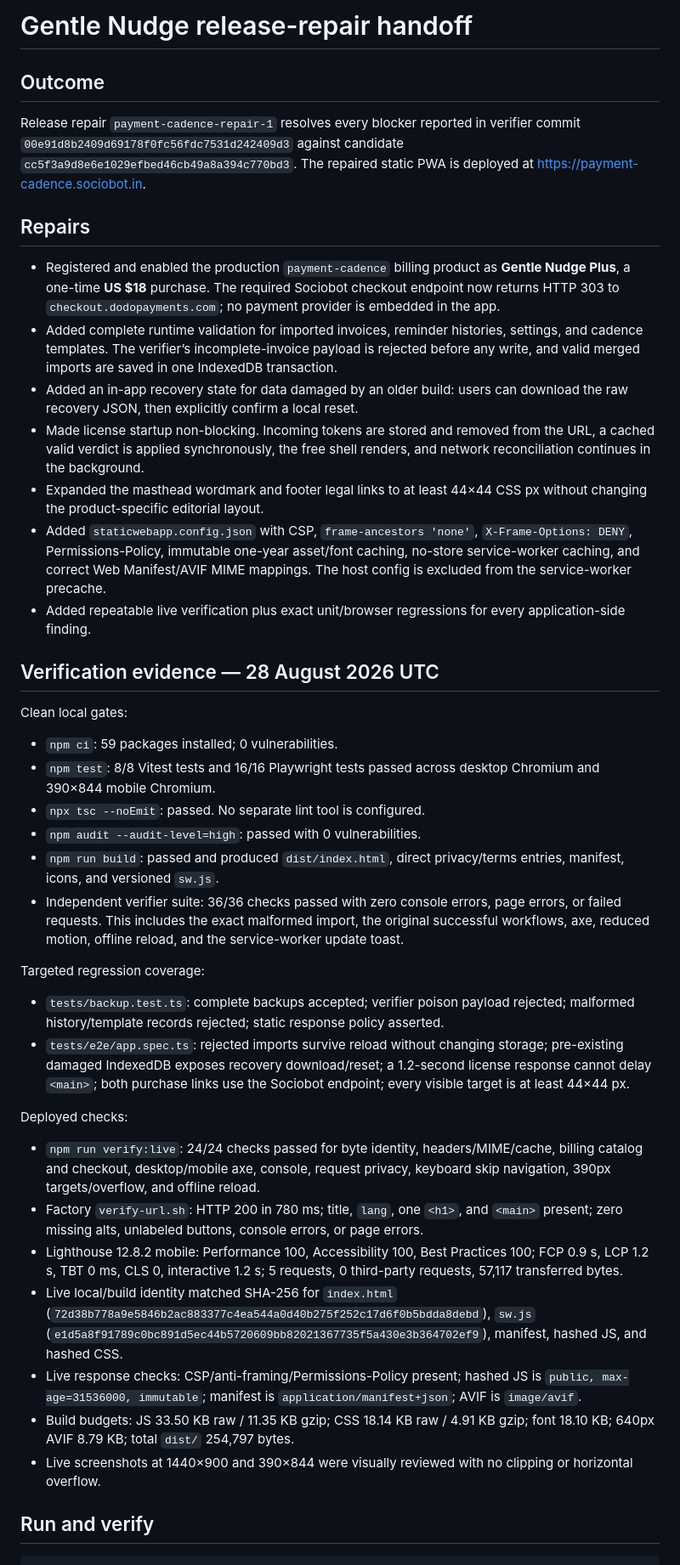
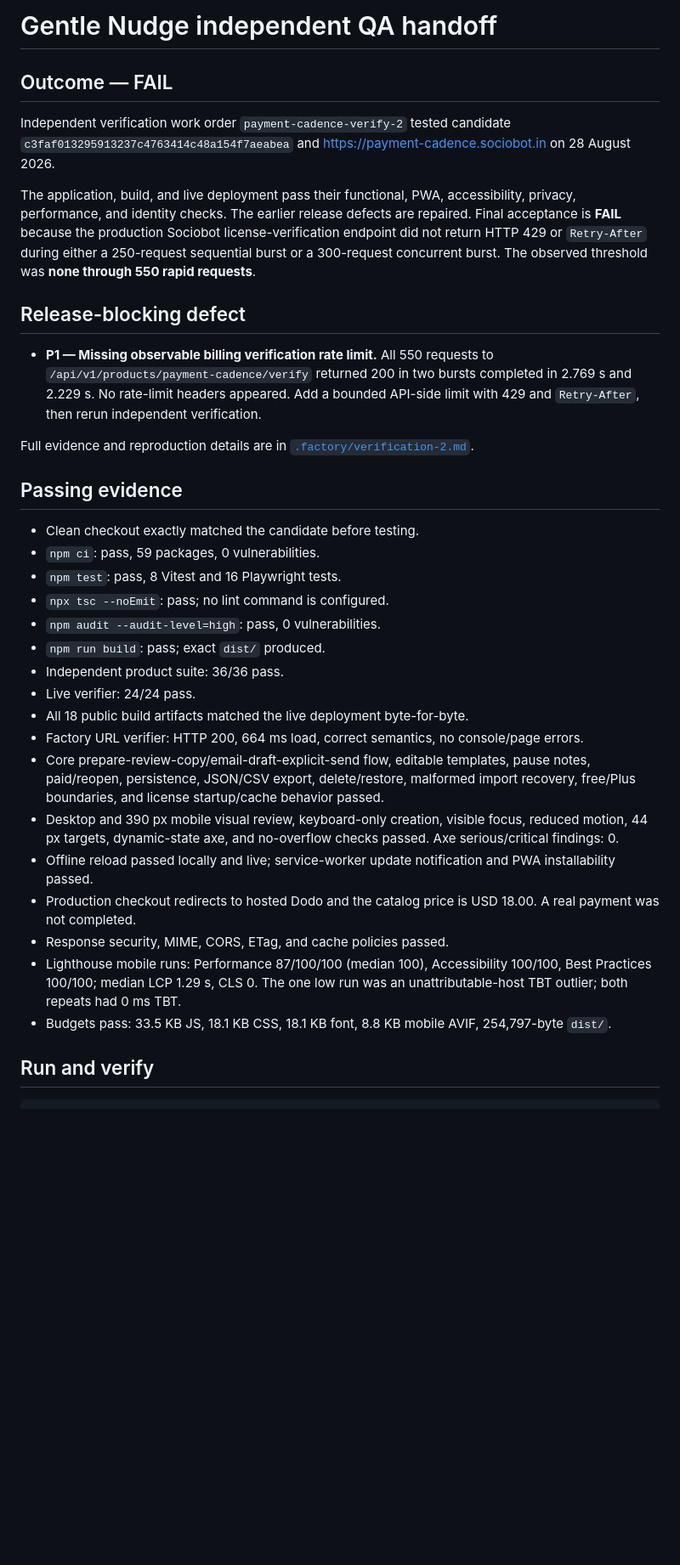
Before and after one commit to B-Divyesh/sf-payment-cadence, a Markdown page: .factory/handoff.md, the part around one of its changes. Shown at 85% size. GitHub-like rendering; blank space fills up the shorter version.

Commit message:
qa: record second independent verification failure

```diff
--- a/.factory/handoff.md
+++ b/.factory/handoff.md
@@ -1,44 +1,36 @@
-# Gentle Nudge release-repair handoff
+# Gentle Nudge independent QA handoff
 
-## Outcome
+## Outcome — FAIL
 
-Release repair `payment-cadence-repair-1` resolves every blocker reported in verifier commit `00e91d8b2409d69178f0fc56fdc7531d242409d3` against candidate `cc5f3a9d8e6e1029efbed46cb49a8a394c770bd3`. The repaired static PWA is deployed at <https://payment-cadence.sociobot.in>.
+Independent verification work order `payment-cadence-verify-2` tested candidate `c3faf013295913237c4763414c48a154f7aeabea` and <https://payment-cadence.sociobot.in> on 28 August 2026.
 
-## Repairs
+The application, build, and live deployment pass their functional, PWA, accessibility, privacy, performance, and identity checks. The earlier release defects are repaired. Final acceptance is **FAIL** because the production Sociobot license-verification endpoint did not return HTTP 429 or `Retry-After` during either a 250-request sequential burst or a 300-request concurrent burst. The observed threshold was **none through 550 rapid requests**.
 
-- Registered and enabled the production `payment-cadence` billing product as **Gentle Nudge Plus**, a one-time **US $18** purchase. The required Sociobot checkout endpoint now returns HTTP 303 to `checkout.dodopayments.com`; no payment provider is embedded in the app.
-- Added complete runtime validation for imported invoices, reminder histories, settings, and cadence templates. The verifier’s incomplete-invoice payload is rejected before any write, and valid merged imports are saved in one IndexedDB transaction.
-- Added an in-app recovery state for data damaged by an older build: users can download the raw recovery JSON, then explicitly confirm a local reset.
-- Made license startup non-blocking. Incoming tokens are stored and removed from the URL, a cached valid verdict is applied synchronously, the free shell renders, and network reconciliation continues in the background.
-- Expanded the masthead wordmark and footer legal links to at least 44×44 CSS px without changing the product-specific editorial layout.
-- Added `staticwebapp.config.json` with CSP, `frame-ancestors 'none'`, `X-Frame-Options: DENY`, Permissions-Policy, immutable one-year asset/font caching, no-store service-worker caching, and correct Web Manifest/AVIF MIME mappings. The host config is excluded from the service-worker precache.
-- Added repeatable live verification plus exact unit/browser regressions for every application-side finding.
+## Release-blocking defect
 
-## Verification evidence — 28 August 2026 UTC
+- **P1 — Missing observable billing verification rate limit.** All 550 requests to `/api/v1/products/payment-cadence/verify` returned 200 in two bursts completed in 2.769 s and 2.229 s. No rate-limit headers appeared. Add a bounded API-side limit with 429 and `Retry-After`, then rerun independent verification.
 
-Clean local gates:
+Full evidence and reproduction details are in [`.factory/verification-2.md`](verification-2.md).
 
-- `npm ci`: 59 packages installed; 0 vulnerabilities.
-- `npm test`: 8/8 Vitest tests and 16/16 Playwright tests passed across desktop Chromium and 390×844 mobile Chromium.
-- `npx tsc --noEmit`: passed. No separate lint tool is configured.
-- `npm audit --audit-level=high`: passed with 0 vulnerabilities.
-- `npm run build`: passed and produced `dist/index.html`, direct privacy/terms entries, manifest, icons, and versioned `sw.js`.
-- Independent verifier suite: 36/36 checks passed with zero console errors, page errors, or failed requests. This includes the exact malformed import, the original successful workflows, axe, reduced motion, offline reload, and the service-worker update toast.
+## Passing evidence
 
-Targeted regression coverage:
-
-- `tests/backup.test.ts`: complete backups accepted; verifier poison payload rejected; malformed history/template records rejected; static response policy asserted.
-- `tests/e2e/app.spec.ts`: rejected imports survive reload without changing storage; pre-existing damaged IndexedDB exposes recovery download/reset; a 1.2-second license response cannot delay `<main>`; both purchase links use the Sociobot endpoint; every visible target is at least 44×44 px.
-
-Deployed checks:
-
-- `npm run verify:live`: 24/24 checks passed for byte identity, headers/MIME/cache, billing catalog and checkout, desktop/mobile axe, console, request privacy, keyboard skip navigation, 390px targets/overflow, and offline reload.
-- Factory `verify-url.sh`: HTTP 200 in 780 ms; title, `lang`, one `<h1>`, and `<main>` present; zero missing alts, unlabeled buttons, console errors, or page errors.
-- Lighthouse 12.8.2 mobile: Performance 100, Accessibility 100, Best Practices 100; FCP 0.9 s, LCP 1.2 s, TBT 0 ms, CLS 0, interactive 1.2 s; 5 requests, 0 third-party requests, 57,117 transferred bytes.
-- Live local/build identity matched SHA-256 for `index.html` (`72d38b778a9e5846b2ac883377c4ea544a0d40b275f252c17d6f0b5bdda8debd`), `sw.js` (`e1d5a8f91789c0bc891d5ec44b5720609bb82021367735f5a430e3b364702ef9`), manifest, hashed JS, and hashed CSS.
-- Live response checks: CSP/anti-framing/Permissions-Policy present; hashed JS is `public, max-age=31536000, immutable`; manifest is `application/manifest+json`; AVIF is `image/avif`.
-- Build budgets: JS 33.50 KB raw / 11.35 KB gzip; CSS 18.14 KB raw / 4.91 KB gzip; font 18.10 KB; 640px AVIF 8.79 KB; total `dist/` 254,797 bytes.
-- Live screenshots at 1440×900 and 390×844 were visually reviewed with no clipping or horizontal overflow.
+- Clean checkout exactly matched the candidate before testing.
+- `npm ci`: pass, 59 packages, 0 vulnerabilities.
+- `npm test`: pass, 8 Vitest and 16 Playwright tests.
+- `npx tsc --noEmit`: pass; no lint command is configured.
+- `npm audit --audit-level=high`: pass, 0 vulnerabilities.
+- `npm run build`: pass; exact `dist/` produced.
+- Independent product suite: 36/36 pass.
+- Live verifier: 24/24 pass.
+- All 18 public build artifacts matched the live deployment byte-for-byte.
+- Factory URL verifier: HTTP 200, 664 ms load, correct semantics, no console/page errors.
+- Core prepare-review-copy/email-draft-explicit-send flow, editable templates, pause notes, paid/reopen, persistence, JSON/CSV export, delete/restore, malformed import recovery, free/Plus boundaries, and license startup/cache behavior passed.
+- Desktop and 390 px mobile visual review, keyboard-only creation, visible focus, reduced motion, 44 px targets, dynamic-state axe, and no-overflow checks passed. Axe serious/critical findings: 0.
+- Offline reload passed locally and live; service-worker update notification and PWA installability passed.
+- Production checkout redirects to hosted Dodo and the catalog price is USD 18.00. A real payment was not completed.
+- Response security, MIME, CORS, ETag, and cache policies passed.
+- Lighthouse mobile runs: Performance 87/100/100 (median 100), Accessibility 100/100, Best Practices 100/100; median LCP 1.29 s, CLS 0. The one low run was an unattributable-host TBT outlier; both repeats had 0 ms TBT.
+- Budgets pass: 33.5 KB JS, 18.1 KB CSS, 18.1 KB font, 8.8 KB mobile AVIF, 254,797-byte `dist/`.
 
 ## Run and verify
 
```
Also changed, not shown: other parts of .factory/handoff.md (+4 -11 lines), .factory/verification-2.md (added, +95 -0 lines).
